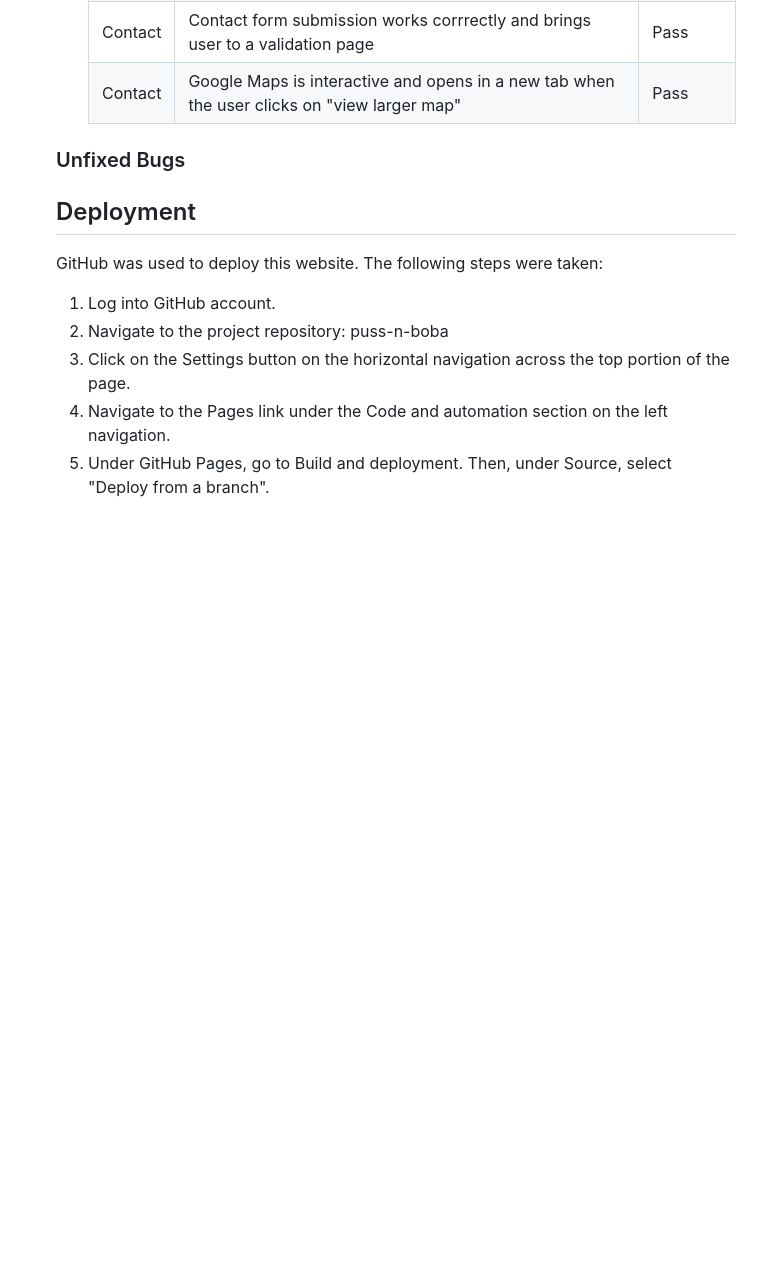
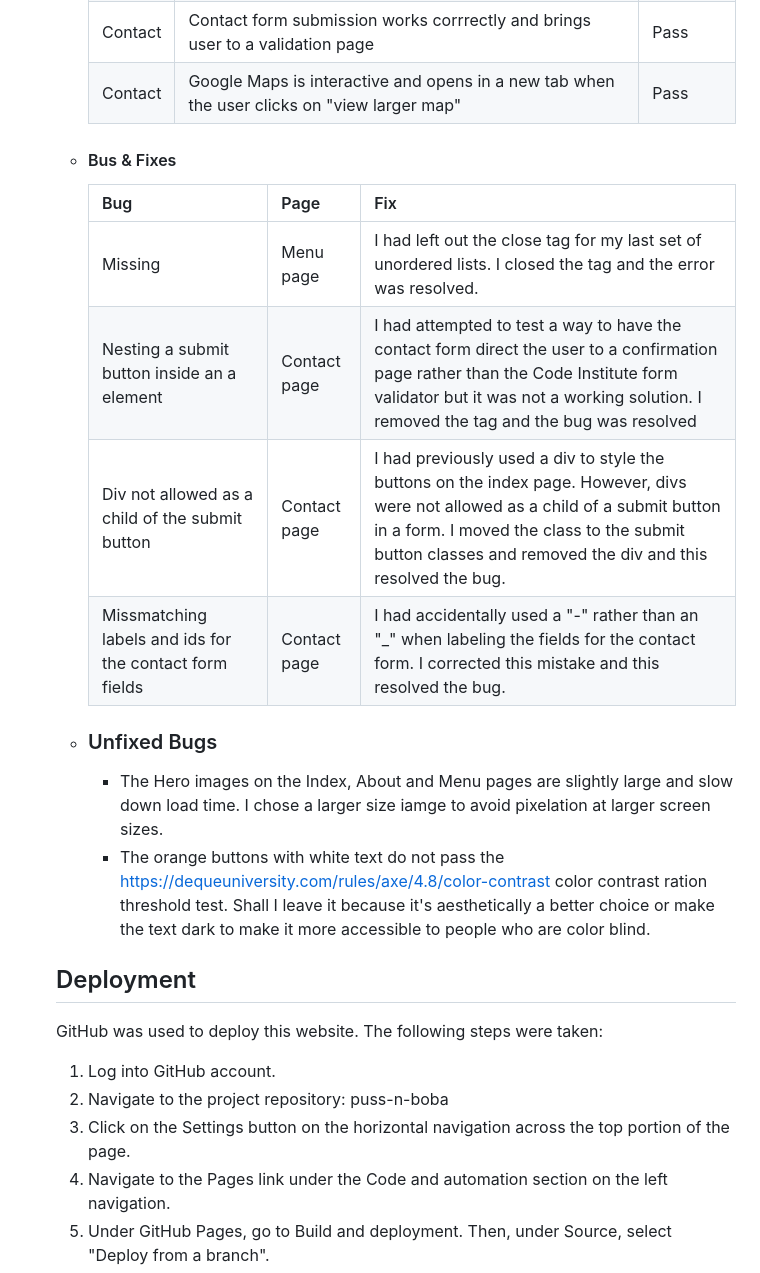
Before and after one commit to hysinh/puss-n-boba, a Markdown page: README.md, the part around one of its changes. GitHub-like rendering; blank space fills up the shorter version.

```diff
--- a/README.md
+++ b/README.md
@@ -157,8 +174,18 @@ I wanted this website to showcase the cats that call Puss-N-Boba cafe home as we
      | Contact | Contact form submission works corrrectly and brings user to a validation page | Pass |
      | Contact | Google Maps is interactive and opens in a new tab when the user clicks on "view larger map" | Pass |
 
+  - #### Bus & Fixes
+      | Bug | Page | Fix |
+      | --- | ---- | --- |
+      | Missing </ul> | Menu page | I had left out the close tag for my last set of unordered lists. I closed the tag and the error was resolved. |
+      | Nesting a submit button inside an a element | Contact page | I had attempted to test a way to have the contact form direct the user to a confirmation page rather than the Code Institute form validator but it was not a working solution. I removed the <a> tag and the bug was resolved |
+      | Div not allowed as a child of the submit button | Contact page | I had previously used a div to style the buttons on the index page. However, divs were not allowed as a child of a submit button in a form. I moved the class to the submit button classes and removed the div and this resolved the bug. |
+      | Missmatching labels and ids for the contact form fields | Contact page | I had accidentally used a "-" rather than an "_" when labeling the fields for the contact form. I corrected this mistake and this resolved the bug. |
 
-  ### Unfixed Bugs
+  - ### Unfixed Bugs
+    - The Hero images on the Index, About and Menu pages are slightly large and slow down load time. I chose a larger size iamge to avoid pixelation at larger screen sizes.
+    - The orange buttons with white text do not pass the https://dequeuniversity.com/rules/axe/4.8/color-contrast color contrast ration threshold test. Shall I leave it because it's aesthetically a better choice or make the text dark to make it more accessible to people who are color blind.
+
 
 
   ## Deployment
```
Also changed, not shown: other parts of README.md (+21 -4 lines).
